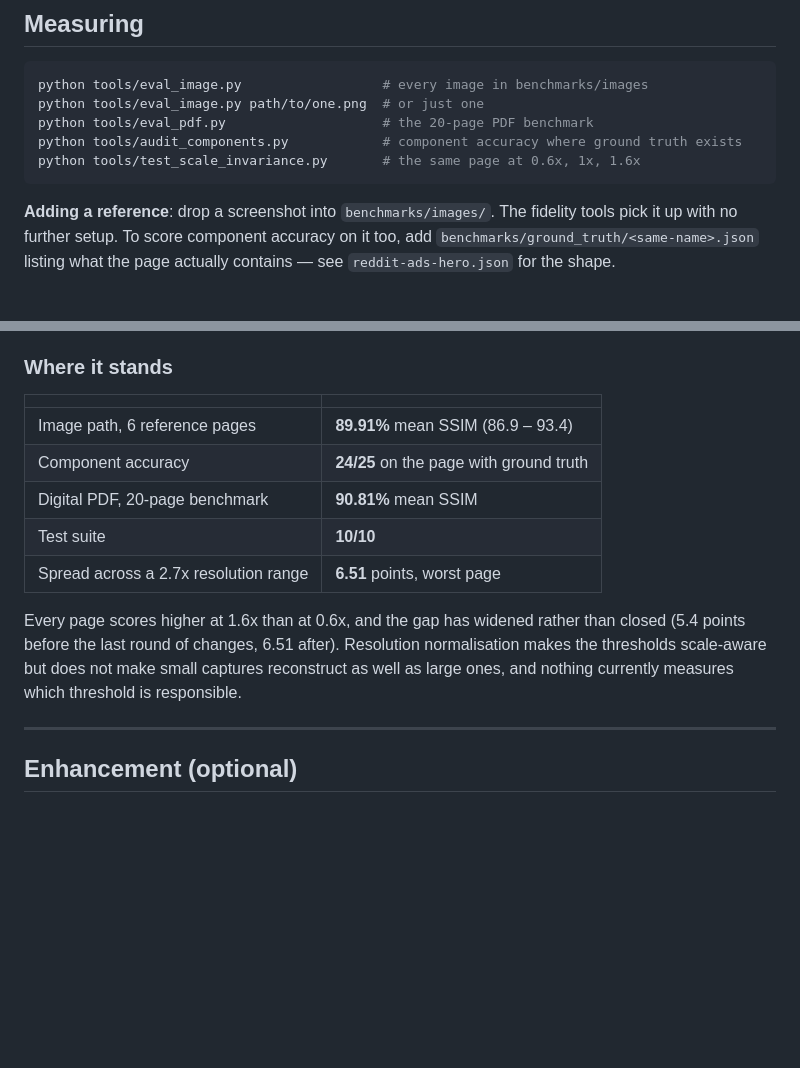
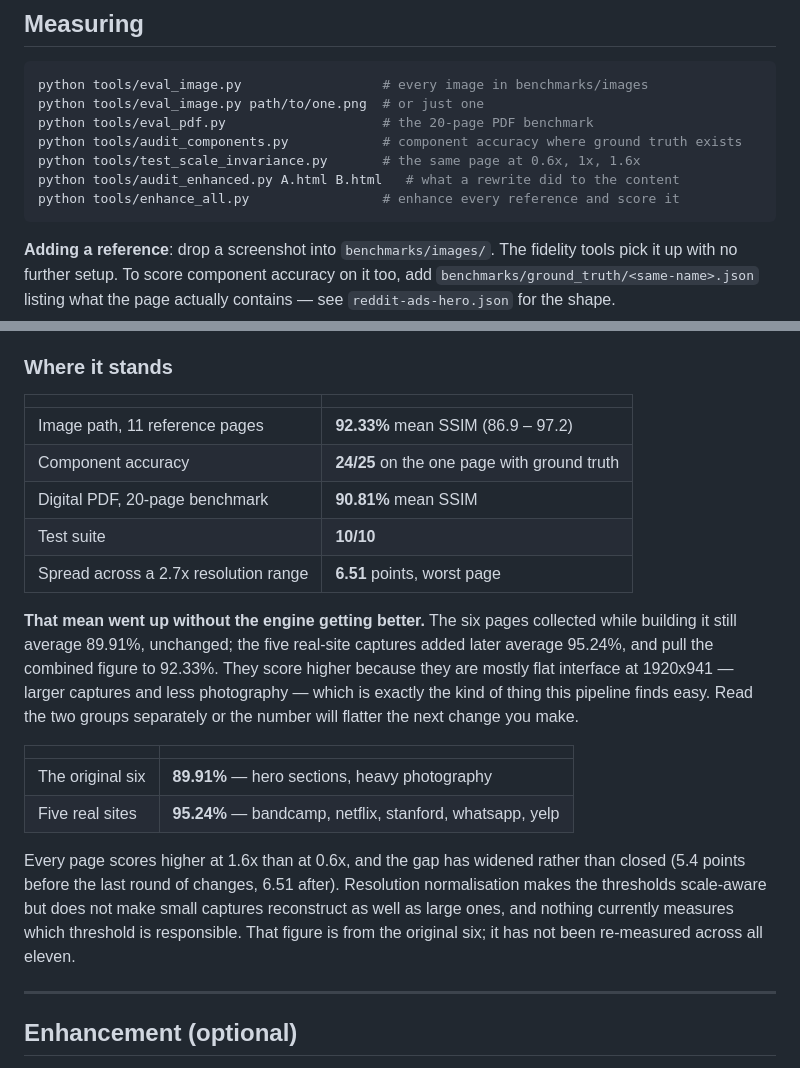
Before and after one commit to manohar-munna/Ramen, a Markdown page: README.md, 2 parts joined by grey strips. Drawn GitHub-style; blank space fills up the shorter version.

Commit message:
Re-measure across eleven pages, and say why the mean improved
The table described six reference pages when there are eleven, so every figure in it
was measured against a set that no longer exists.

Across all eleven the image path now reads 92.33% mean SSIM, up from 89.91%, and
almost none of that is the engine. The original six are unchanged at 89.91%. The five
real-site captures added later average 95.24% because they are mostly flat interface
at 1920x941 -- larger captures, less photography, exactly what this pipeline finds
easy. Reported as a single number it would read as a two-and-a-half point improvement
that nobody made, so both groups are given separately with the reason.

The scale-invariance figure is left at 6.51 points and now says out loud that it comes
from the original six and has not been re-measured across the new set.

Co-Authored-By: Claude Opus 5 <noreply@anthropic.com>

````diff
--- a/README.md
+++ b/README.md
@@ -125,6 +125,8 @@ python tools/eval_image.py path/to/one.png  # or just one
 python tools/eval_pdf.py                    # the 20-page PDF benchmark
 python tools/audit_components.py            # component accuracy where ground truth exists
 python tools/test_scale_invariance.py       # the same page at 0.6x, 1x, 1.6x
+python tools/audit_enhanced.py A.html B.html   # what a rewrite did to the content
+python tools/enhance_all.py                 # enhance every reference and score it
 ```
 
 **Adding a reference**: drop a screenshot into `benchmarks/images/`. The fidelity tools
@@ -144,17 +146,30 @@ fidelity as a guardrail and read the rendered output yourself.
 
 | | |
 |---|---|
-| Image path, 6 reference pages | **89.91%** mean SSIM (86.9 – 93.4) |
-| Component accuracy | **24/25** on the page with ground truth |
+| Image path, 11 reference pages | **92.33%** mean SSIM (86.9 – 97.2) |
+| Component accuracy | **24/25** on the one page with ground truth |
 | Digital PDF, 20-page benchmark | **90.81%** mean SSIM |
 | Test suite | **10/10** |
 | Spread across a 2.7x resolution range | **6.51** points, worst page |
+
+**That mean went up without the engine getting better.** The six pages collected while
+building it still average 89.91%, unchanged; the five real-site captures added later
+average 95.24%, and pull the combined figure to 92.33%. They score higher because they
+are mostly flat interface at 1920x941 — larger captures and less photography — which is
+exactly the kind of thing this pipeline finds easy. Read the two groups separately or the
+number will flatter the next change you make.
+
+| | |
+|---|---|
+| The original six | **89.91%** — hero sections, heavy photography |
+| Five real sites | **95.24%** — bandcamp, netflix, stanford, whatsapp, yelp |
 
 Every page scores higher at 1.6x than at 0.6x, and the gap has widened rather than
 closed (5.4 points before the last round of changes, 6.51 after). Resolution
 normalisation makes the thresholds scale-aware but does not make small captures
 reconstruct as well as large ones, and nothing currently measures which threshold is
-responsible.
+responsible. That figure is from the original six; it has not been re-measured across
+all eleven.
 
 ---
 
````
